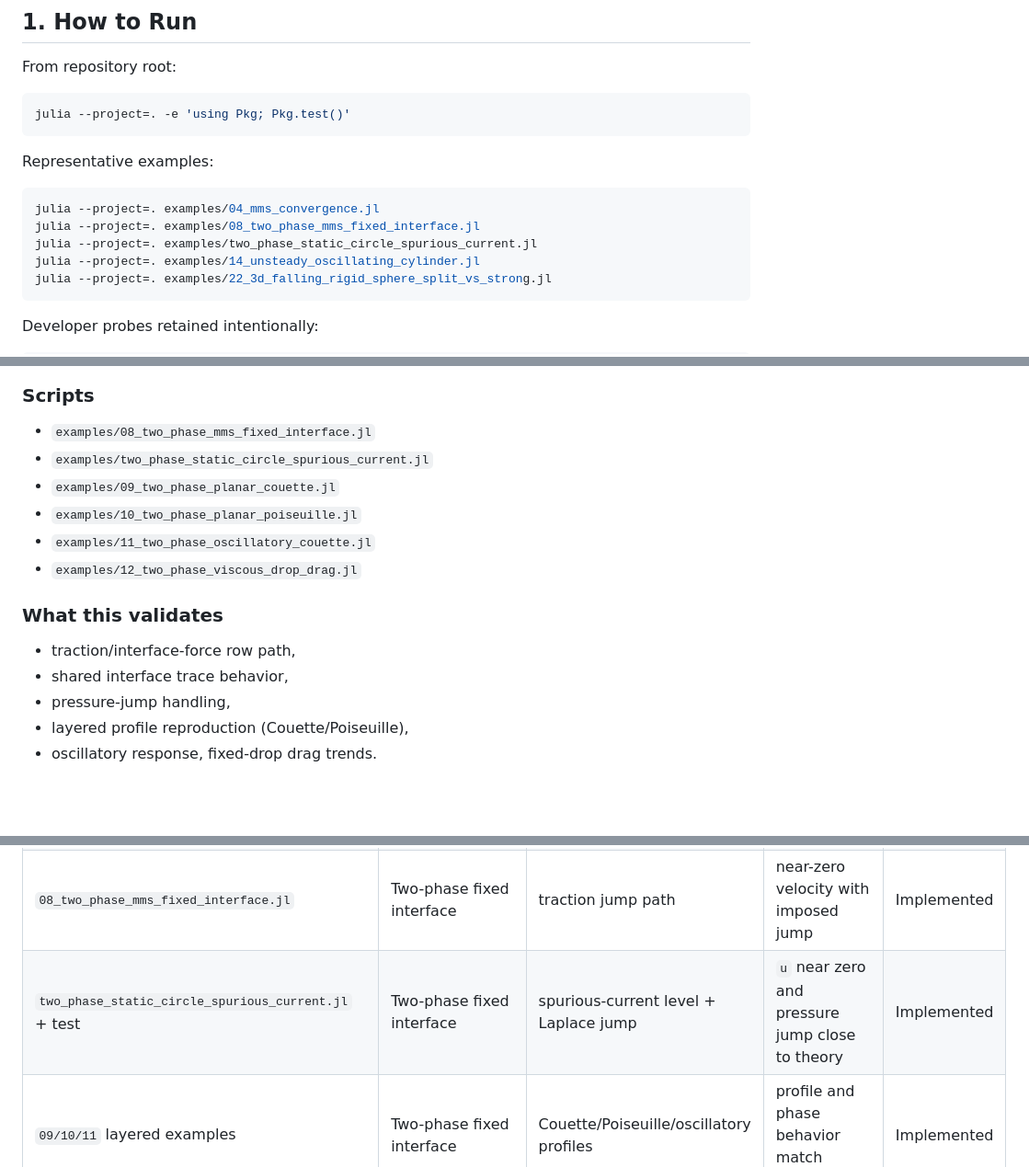
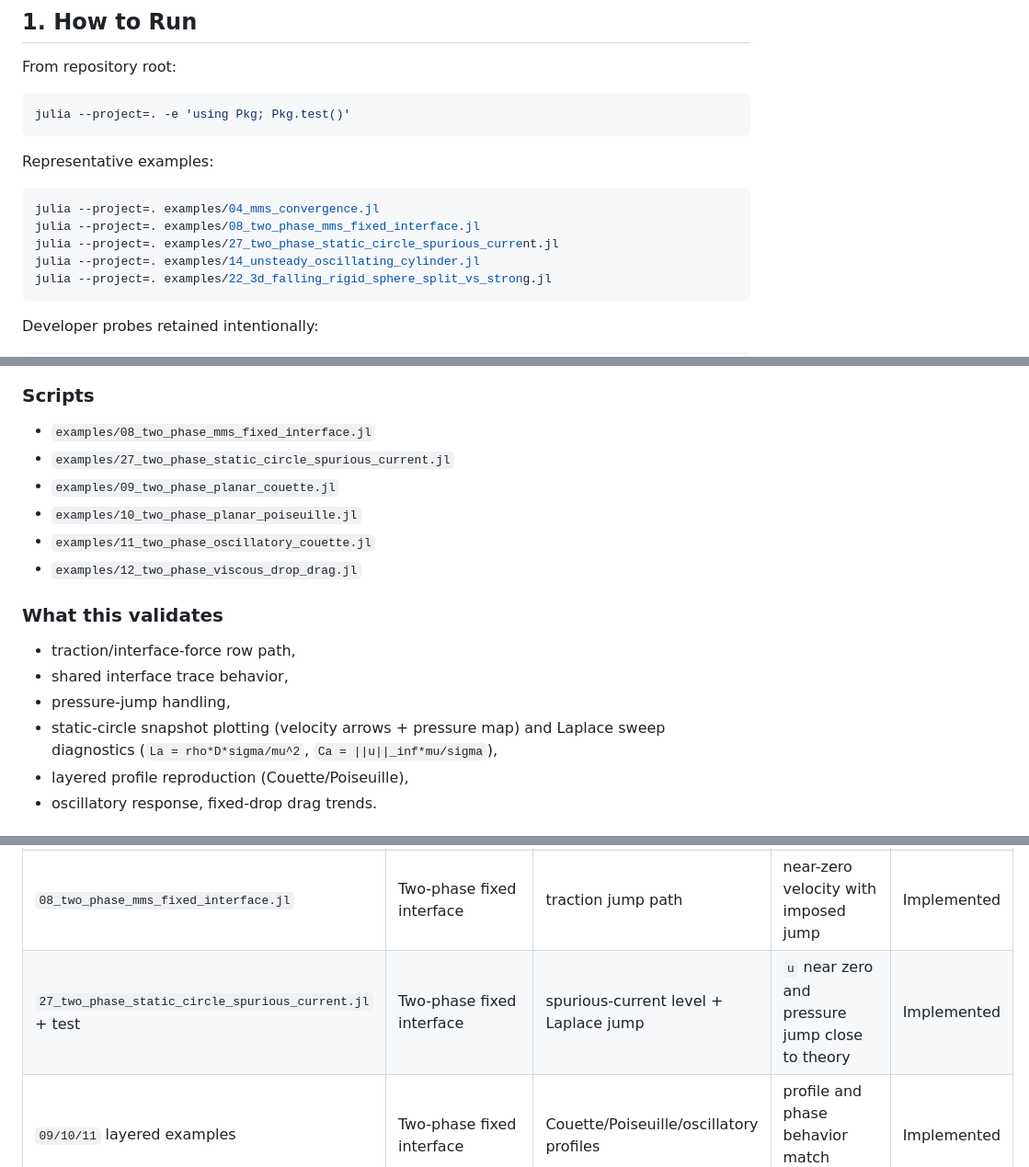
Before and after one commit to PenguinxCutCell/PenguinStokes.jl, a Markdown page: docs/src/examples.md, 3 parts joined by grey strips. Shown at 92% size. GitHub-like rendering; blank space fills up the shorter version.

````diff
--- a/docs/src/examples.md
+++ b/docs/src/examples.md
@@ -16,7 +16,7 @@ Representative examples:
 ```bash
 julia --project=. examples/04_mms_convergence.jl
 julia --project=. examples/08_two_phase_mms_fixed_interface.jl
-julia --project=. examples/two_phase_static_circle_spurious_current.jl
+julia --project=. examples/27_two_phase_static_circle_spurious_current.jl
 julia --project=. examples/14_unsteady_oscillating_cylinder.jl
 julia --project=. examples/22_3d_falling_rigid_sphere_split_vs_strong.jl
 ```
@@ -64,7 +64,7 @@ julia --project=. test/dev_traction_box_probe.jl
 ### Scripts
 
 - `examples/08_two_phase_mms_fixed_interface.jl`
-- `examples/two_phase_static_circle_spurious_current.jl`
+- `examples/27_two_phase_static_circle_spurious_current.jl`
 - `examples/09_two_phase_planar_couette.jl`
 - `examples/10_two_phase_planar_poiseuille.jl`
 - `examples/11_two_phase_oscillatory_couette.jl`
@@ -75,6 +75,7 @@ julia --project=. test/dev_traction_box_probe.jl
 - traction/interface-force row path,
 - shared interface trace behavior,
 - pressure-jump handling,
+- static-circle snapshot plotting (velocity arrows + pressure map) and Laplace sweep diagnostics (`La = rho*D*sigma/mu^2`, `Ca = ||u||_inf*mu/sigma`),
 - layered profile reproduction (Couette/Poiseuille),
 - oscillatory response, fixed-drop drag trends.
 
@@ -150,7 +151,7 @@ julia --project=. test/dev_traction_box_probe.jl
 | `runtests.jl` mono MMS blocks | Mono steady/unsteady | assembly consistency + convergence trends | residuals small, errors decrease with refinement | Implemented |
 | `06_mms_convergence_embedded_outside_circle.jl` | Mono cut-cell | embedded-interface MMS behavior | convergence trend and stable solve | Implemented |
 | `08_two_phase_mms_fixed_interface.jl` | Two-phase fixed interface | traction jump path | near-zero velocity with imposed jump | Implemented |
-| `two_phase_static_circle_spurious_current.jl` + test | Two-phase fixed interface | spurious-current level + Laplace jump | `u` near zero and pressure jump close to theory | Implemented |
+| `27_two_phase_static_circle_spurious_current.jl` + test | Two-phase fixed interface | spurious-current level + Laplace jump | `u` near zero and pressure jump close to theory | Implemented |
 | `09/10/11` layered examples | Two-phase fixed interface | Couette/Poiseuille/oscillatory profiles | profile and phase behavior match expectations | Implemented |
 | `13/25` moving examples + `moving_boundary_stokes_tests.jl` | Moving mono | slab/end-time moving assembly behavior | stable stepping and expected temporal trends | Implemented |
 | outlet/symmetry testsets + `dev_*` probes | Mono BC algebra | traction/outlet/symmetry row semantics | row-equivalence and sign rules hold | Implemented |
````
Also changed, not shown: README.md (+1 -1 lines).
